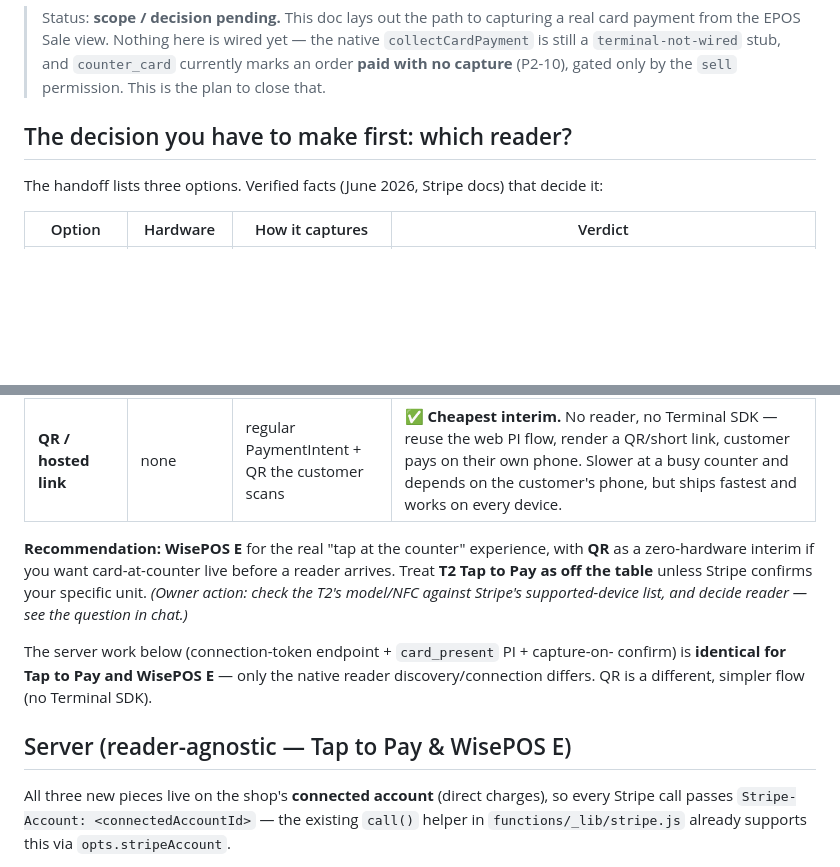
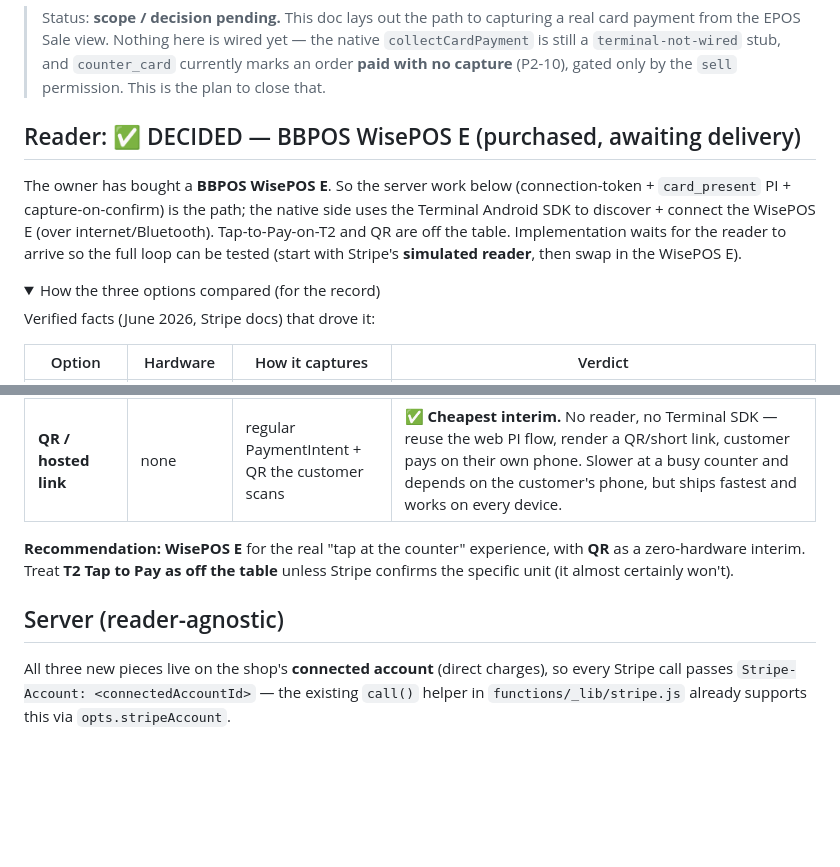
Before and after one commit to Josh-hype/Ricos, a Markdown page: docs/PHASE3_TERMINAL.md, 2 parts joined by grey strips. Drawn GitHub-style; folded sections open; blank space fills up the shorter version.

Commit message:
docs(terminal): record reader decision — BBPOS WisePOS E (awaiting delivery)
Owner bought a WisePOS E. Lock it into PHASE3_TERMINAL.md (collapse the option
comparison for the record) and the handoff. Implementation waits for the reader so
the connection-token → card_present PI → capture loop can be tested end-to-end
(simulated reader first); the reader-agnostic server side can be pre-built on request.

https://claude.ai/code/session_01DvazDMtQWgaHr6seqX4SST

```diff
--- a/docs/PHASE3_TERMINAL.md
+++ b/docs/PHASE3_TERMINAL.md
@@ -6,9 +6,17 @@
 > currently marks an order **paid with no capture** (P2-10), gated only by the `sell`
 > permission. This is the plan to close that.
 
-## The decision you have to make first: which reader?
+## Reader: ✅ DECIDED — BBPOS WisePOS E (purchased, awaiting delivery)
 
-The handoff lists three options. Verified facts (June 2026, Stripe docs) that decide it:
+The owner has bought a **BBPOS WisePOS E**. So the server work below (connection-token +
+`card_present` PI + capture-on-confirm) is the path; the native side uses the Terminal Android
+SDK to discover + connect the WisePOS E (over internet/Bluetooth). Tap-to-Pay-on-T2 and QR are
+off the table. Implementation waits for the reader to arrive so the full loop can be tested
+(start with Stripe's **simulated reader**, then swap in the WisePOS E).
+
+<details><summary>How the three options compared (for the record)</summary>
+
+Verified facts (June 2026, Stripe docs) that drove it:
 
 | Option | Hardware | How it captures | Verdict |
 |--------|----------|-----------------|---------|
@@ -17,16 +25,12 @@ The handoff lists three options. Verified facts (June 2026, Stripe docs) that de
 | **QR / hosted link** | none | regular PaymentIntent + QR the customer scans | ✅ **Cheapest interim.** No reader, no Terminal SDK — reuse the web PI flow, render a QR/short link, customer pays on their own phone. Slower at a busy counter and depends on the customer's phone, but ships fastest and works on every device. |
 
 **Recommendation:** **WisePOS E** for the real "tap at the counter" experience, with
-**QR** as a zero-hardware interim if you want card-at-counter live before a reader
-arrives. Treat **T2 Tap to Pay as off the table** unless Stripe confirms your specific
-unit. *(Owner action: check the T2's model/NFC against Stripe's supported-device list,
-and decide reader — see the question in chat.)*
+**QR** as a zero-hardware interim. Treat **T2 Tap to Pay as off the table** unless Stripe
+confirms the specific unit (it almost certainly won't).
 
-The server work below (connection-token endpoint + `card_present` PI + capture-on-
-confirm) is **identical for Tap to Pay and WisePOS E** — only the native reader
-discovery/connection differs. QR is a different, simpler flow (no Terminal SDK).
+</details>
 
-## Server (reader-agnostic — Tap to Pay & WisePOS E)
+## Server (reader-agnostic)
 
 All three new pieces live on the shop's **connected account** (direct charges), so every
 Stripe call passes `Stripe-Account: <connectedAccountId>` — the existing `call()` helper
```
Also changed, not shown: docs/SESSION_HANDOFF.md (+6 -4 lines).
